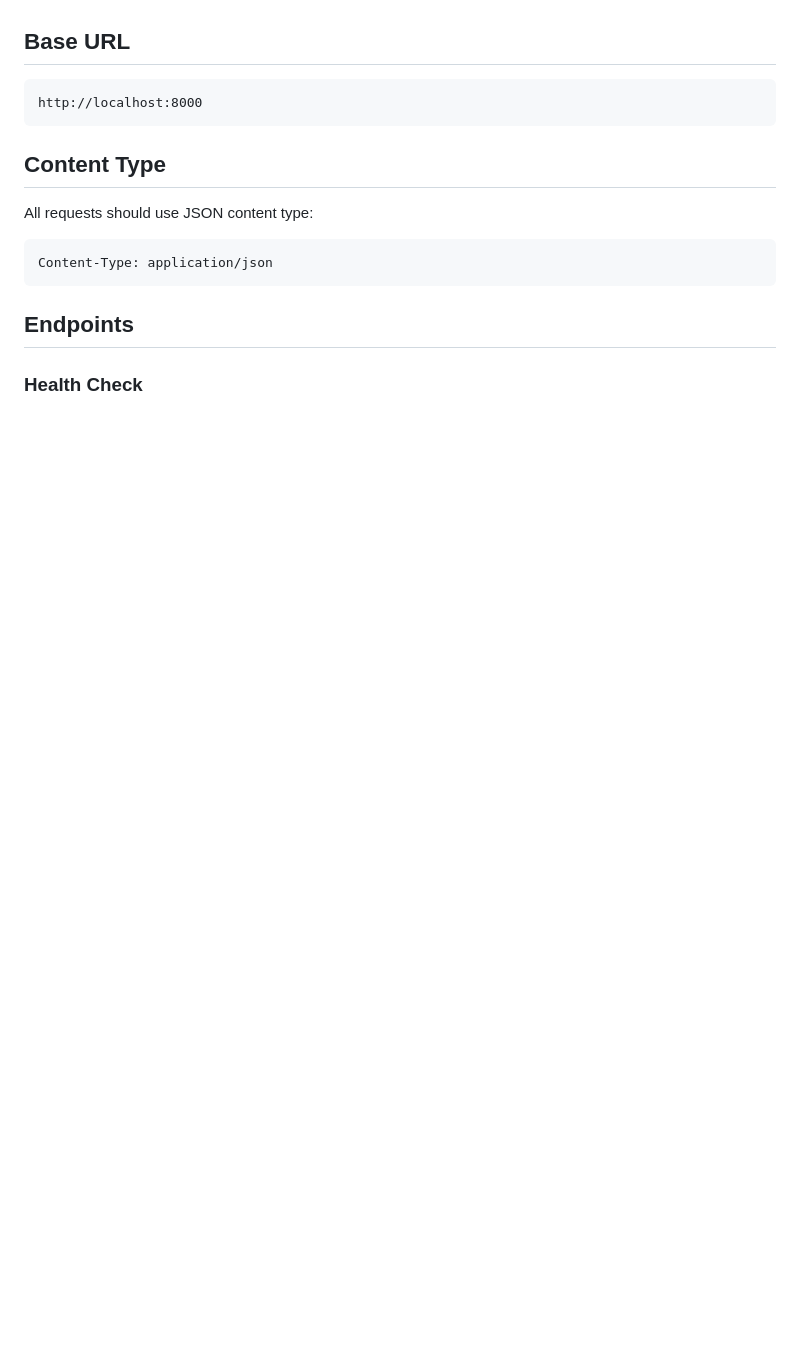
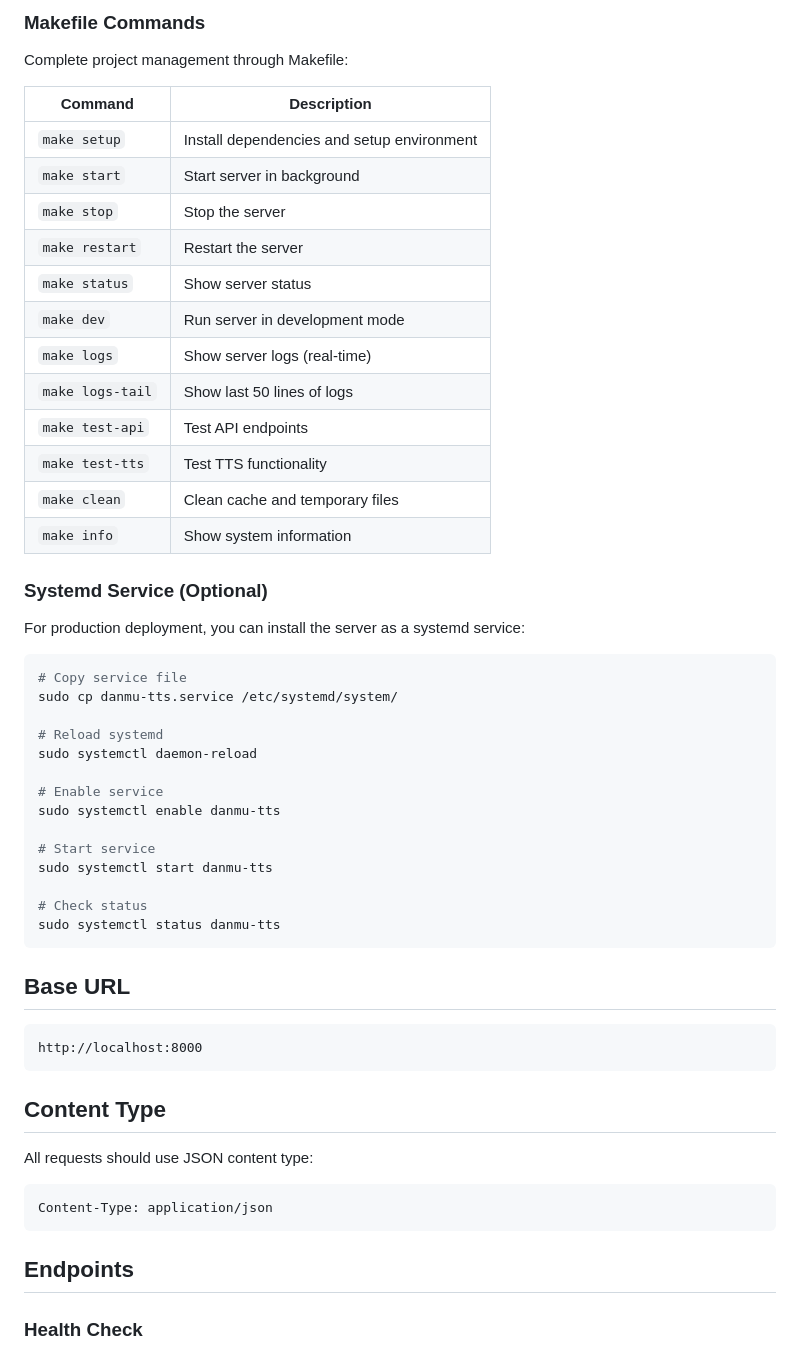
Before and after one commit to jiahaoxiang2000/danmu-tts, a Markdown page: docs/api/rest-api.md, the part around one of its changes. Drawn GitHub-style; blank space fills up the shorter version.

Commit message:
docs: Add comprehensive server management guide and update REST API documentation

````diff
--- a/docs/api/rest-api.md
+++ b/docs/api/rest-api.md
@@ -4,3 +73,42 @@ The Danmu TTS Server provides a comprehensive REST API for text-to-speech conver
+### Makefile Commands
+
+Complete project management through Makefile:
+
+| Command          | Description                                |
+| ---------------- | ------------------------------------------ |
+| `make setup`     | Install dependencies and setup environment |
+| `make start`     | Start server in background                 |
+| `make stop`      | Stop the server                            |
+| `make restart`   | Restart the server                         |
+| `make status`    | Show server status                         |
+| `make dev`       | Run server in development mode             |
+| `make logs`      | Show server logs (real-time)               |
+| `make logs-tail` | Show last 50 lines of logs                 |
+| `make test-api`  | Test API endpoints                         |
+| `make test-tts`  | Test TTS functionality                     |
+| `make clean`     | Clean cache and temporary files            |
+| `make info`      | Show system information                    |
+
+### Systemd Service (Optional)
+
+For production deployment, you can install the server as a systemd service:
+
+```bash
+# Copy service file
+sudo cp danmu-tts.service /etc/systemd/system/
+
+# Reload systemd
+sudo systemctl daemon-reload
+
+# Enable service
+sudo systemctl enable danmu-tts
+
+# Start service
+sudo systemctl start danmu-tts
+
+# Check status
+sudo systemctl status danmu-tts
+```
 
 ## Base URL
 
````
Also changed, not shown: other parts of docs/api/rest-api.md (+69 -0 lines), docs/SERVER_MANAGEMENT.md (added, +498 -0 lines).
